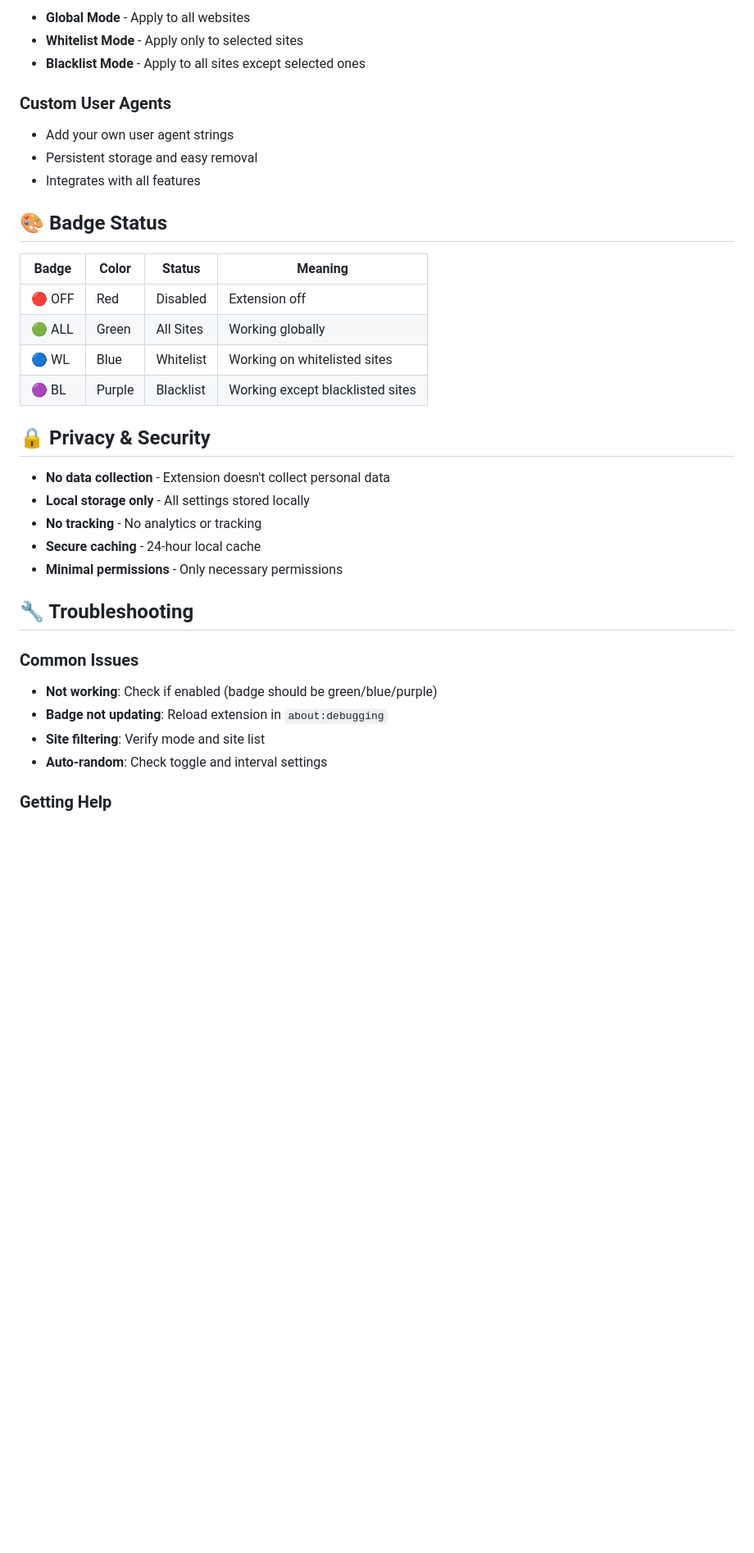
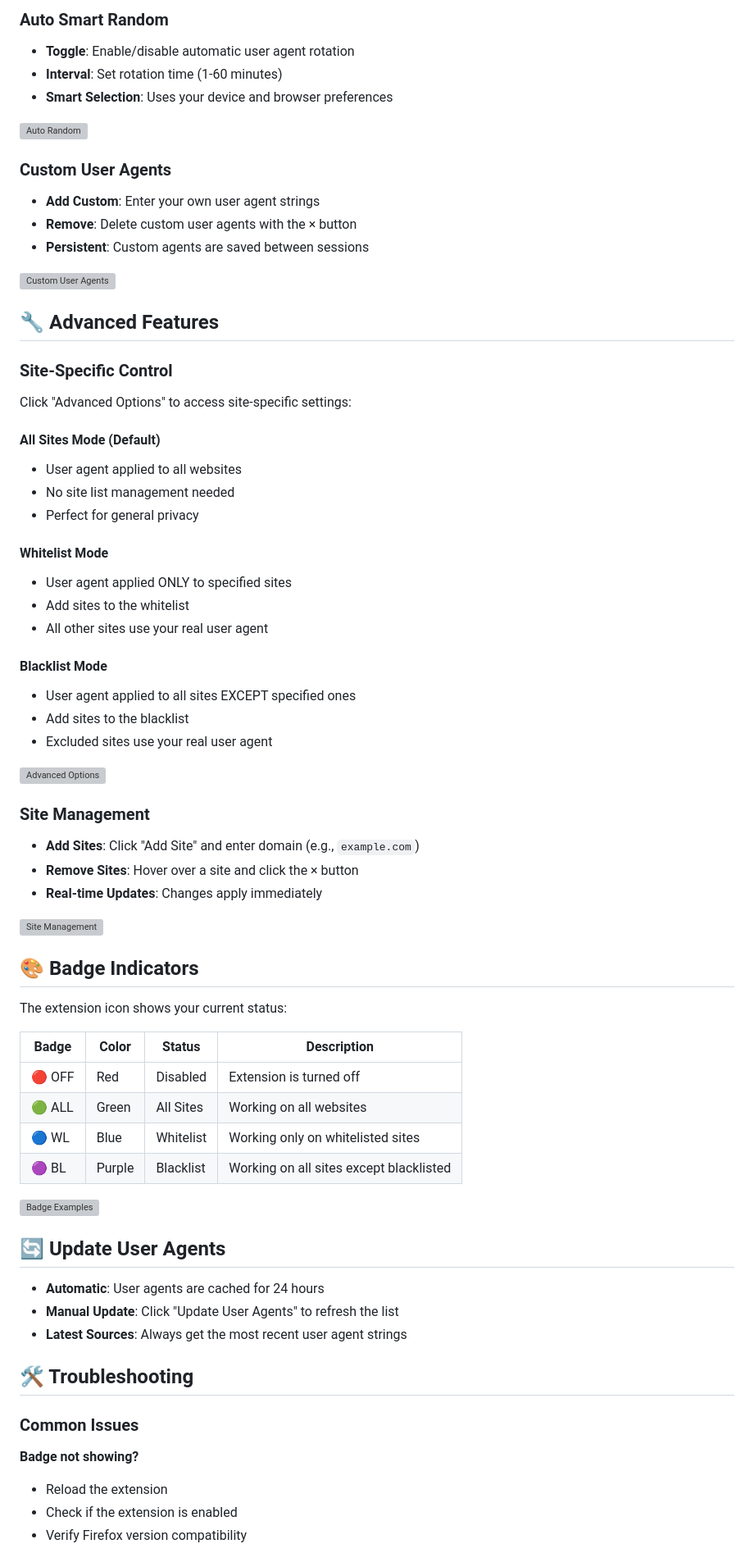
Before and after one commit to ShrekBytes/unga-bunga-User-Agent, a Markdown page: README.md, the part around the change printed below. Shown: that part at 82% size. GitHub-like rendering; blank space fills up the shorter version; grey boxes are pictures that could not be loaded.

```diff
--- a/README.md
+++ b/README.md
@@ -66,39 +100,80 @@ A powerful Firefox extension for user agent spoofing with smart filtering and pr
 
-- **Global Mode** - Apply to all websites
-- **Whitelist Mode** - Apply only to selected sites
-- **Blacklist Mode** - Apply to all sites except selected ones
+### Auto Smart Random
+
+- **Toggle**: Enable/disable automatic user agent rotation
+- **Interval**: Set rotation time (1-60 minutes)
+- **Smart Selection**: Uses your device and browser preferences
+
+![Auto Random](https://via.placeholder.com/600x300/2a2a2a/ffffff?text=Auto+Smart+Random)
 
 ### Custom User Agents
 
-- Add your own user agent strings
-- Persistent storage and easy removal
-- Integrates with all features
+- **Add Custom**: Enter your own user agent strings
+- **Remove**: Delete custom user agents with the × button
+- **Persistent**: Custom agents are saved between sessions
 
-## 🎨 Badge Status
+![Custom User Agents](https://via.placeholder.com/600x300/2a2a2a/ffffff?text=Custom+User+Agents)
 
-| Badge  | Color  | Status    | Meaning                          |
-| ------ | ------ | --------- | -------------------------------- |
-| 🔴 OFF | Red    | Disabled  | Extension off                    |
-| 🟢 ALL | Green  | All Sites | Working globally                 |
-| 🔵 WL  | Blue   | Whitelist | Working on whitelisted sites     |
-| 🟣 BL  | Purple | Blacklist | Working except blacklisted sites |
+## 🔧 Advanced Features
 
-## 🔒 Privacy & Security
+### Site-Specific Control
 
-- **No data collection** - Extension doesn't collect personal data
-- **Local storage only** - All settings stored locally
-- **No tracking** - No analytics or tracking
-- **Secure caching** - 24-hour local cache
-- **Minimal permissions** - Only necessary permissions
+Click "Advanced Options" to access site-specific settings:
 
-## 🔧 Troubleshooting
+#### All Sites Mode (Default)
+
+- User agent applied to all websites
+- No site list management needed
+- Perfect for general privacy
+
+#### Whitelist Mode
+
+- User agent applied ONLY to specified sites
+- Add sites to the whitelist
+- All other sites use your real user agent
+
+#### Blacklist Mode
+
+- User agent applied to all sites EXCEPT specified ones
+- Add sites to the blacklist
+- Excluded sites use your real user agent
+
+![Advanced Options](https://via.placeholder.com/600x300/2a2a2a/ffffff?text=Advanced+Options)
+
+### Site Management
+
+- **Add Sites**: Click "Add Site" and enter domain (e.g., `example.com`)
+- **Remove Sites**: Hover over a site and click the × button
+- **Real-time Updates**: Changes apply immediately
+
+![Site Management](https://via.placeholder.com/600x300/2a2a2a/ffffff?text=Site+Management)
+
+## 🎨 Badge Indicators
+
+The extension icon shows your current status:
+
+| Badge  | Color  | Status    | Description                             |
+| ------ | ------ | --------- | --------------------------------------- |
+| 🔴 OFF | Red    | Disabled  | Extension is turned off                 |
+| 🟢 ALL | Green  | All Sites | Working on all websites                 |
+| 🔵 WL  | Blue   | Whitelist | Working only on whitelisted sites       |
+| 🟣 BL  | Purple | Blacklist | Working on all sites except blacklisted |
+
+![Badge Examples](https://via.placeholder.com/600x200/2a2a2a/ffffff?text=Badge+Status+Indicators)
+
+## 🔄 Update User Agents
+
+- **Automatic**: User agents are cached for 24 hours
+- **Manual Update**: Click "Update User Agents" to refresh the list
+- **Latest Sources**: Always get the most recent user agent strings
+
+## 🛠️ Troubleshooting
 
 ### Common Issues
 
-- **Not working**: Check if enabled (badge should be green/blue/purple)
-- **Badge not updating**: Reload extension in `about:debugging`
-- **Site filtering**: Verify mode and site list
-- **Auto-random**: Check toggle and interval settings
+**Badge not showing?**
 
-### Getting Help
+- Reload the extension
+- Check if the extension is enabled
+- Verify Firefox version compatibility
 
```
Also changed, not shown: other parts of README.md (+108 -45 lines).
